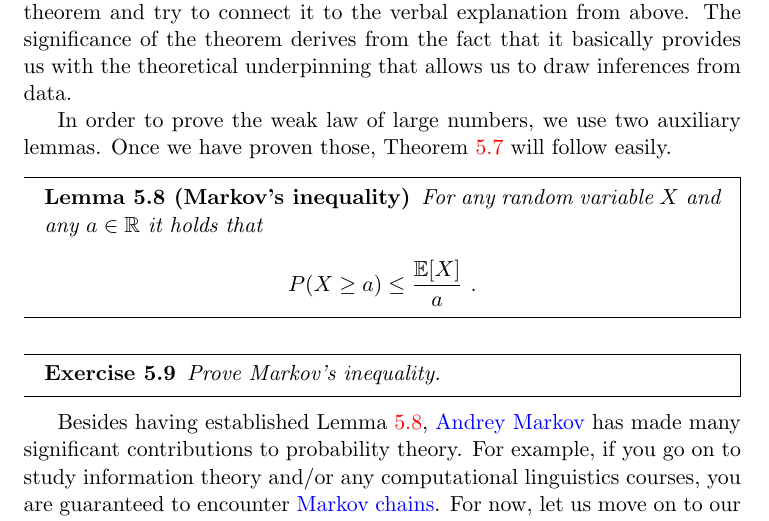
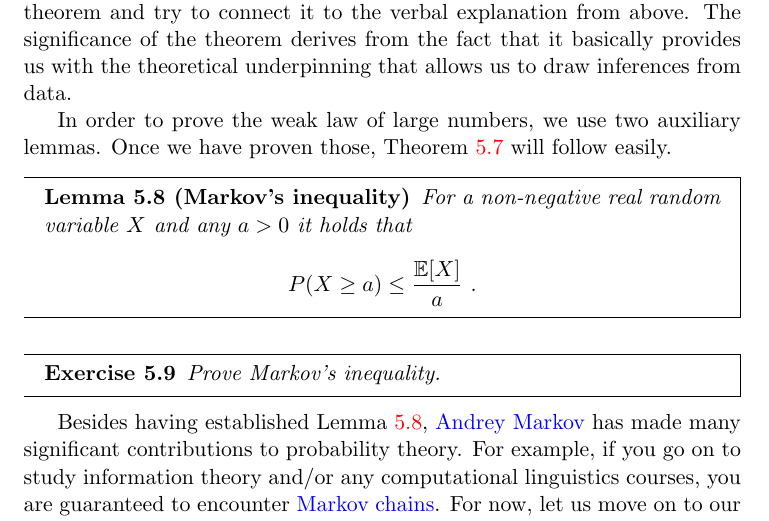
Before and after one commit to BasicProbability/LectureNotes, a LaTeX document (chapter5/chapter5.tex, which reads chapter5/chapter5_forInclude.tex): part of page 7 of 21, cut so that both start at the same text. Compiled offline with pdfLaTeX.

Commit message:
correcting Markov's inequality

```diff
--- a/chapter5/chapter5_forInclude.tex
+++ b/chapter5/chapter5_forInclude.tex
@@ -202,7 +202,7 @@ derives from the fact that it basically provides us with the theoretical underpi
 In order to prove the weak law of large numbers, we use two auxiliary lemmas. Once we have proven those, Theorem~\ref{weakLaw} will follow easily.
 
 \begin{Lemma}[Markov's inequality]\label{markovIneq}
-For any random variable $ X $ and any $ a \in \mathbb{R} $ it holds that
+For a non-negative real random variable $ X $ and any $ a>0 $ it holds that
 $$ P(X \geq a) \leq \dfrac{\mathbb{E}[X]}{a} \ . $$
 \end{Lemma}
 
```
Also changed, not shown: chapter5/chapter5.pdf, fullscript/BasicProbabilityAndStatistics.pdf.
